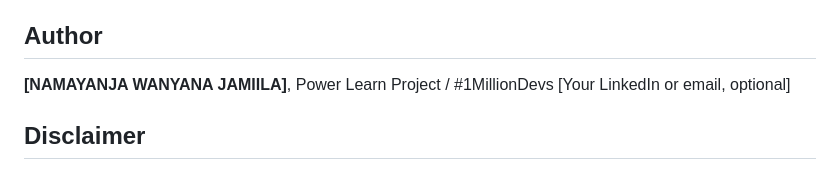
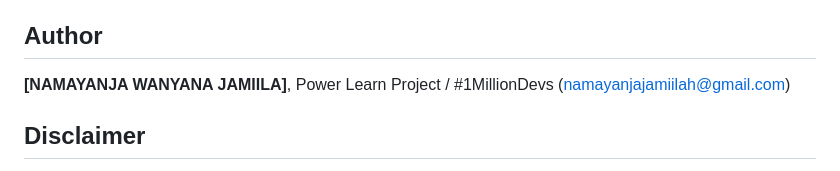
Before and after one commit to codebyjamiilah/az900-smart-quiz-builder, a Markdown page: README.md, the part around the change. Drawn GitHub-style.

Commit message:
Update author contact information in README

```diff
--- a/README.md
+++ b/README.md
@@ -77,7 +77,7 @@ Questions are based on the public AZ-900 skills outline on Microsoft Learn. Alwa
 ## Author
 
 **[NAMAYANJA WANYANA JAMIILA]**, Power Learn Project / #1MillionDevs
-[Your LinkedIn or email, optional]
+(namayanjajamiilah@gmail.com)
 
 ## Disclaimer
 
```
